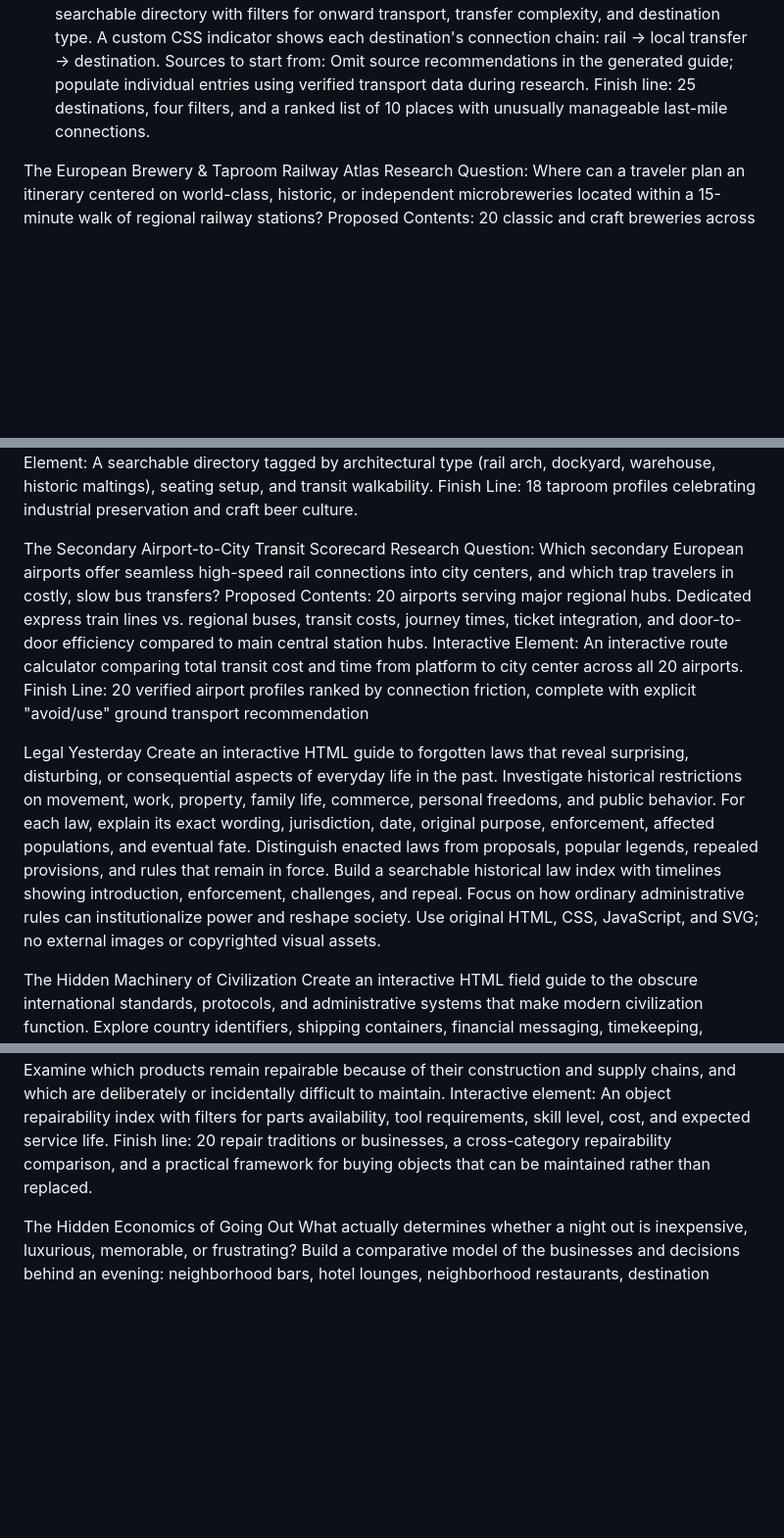
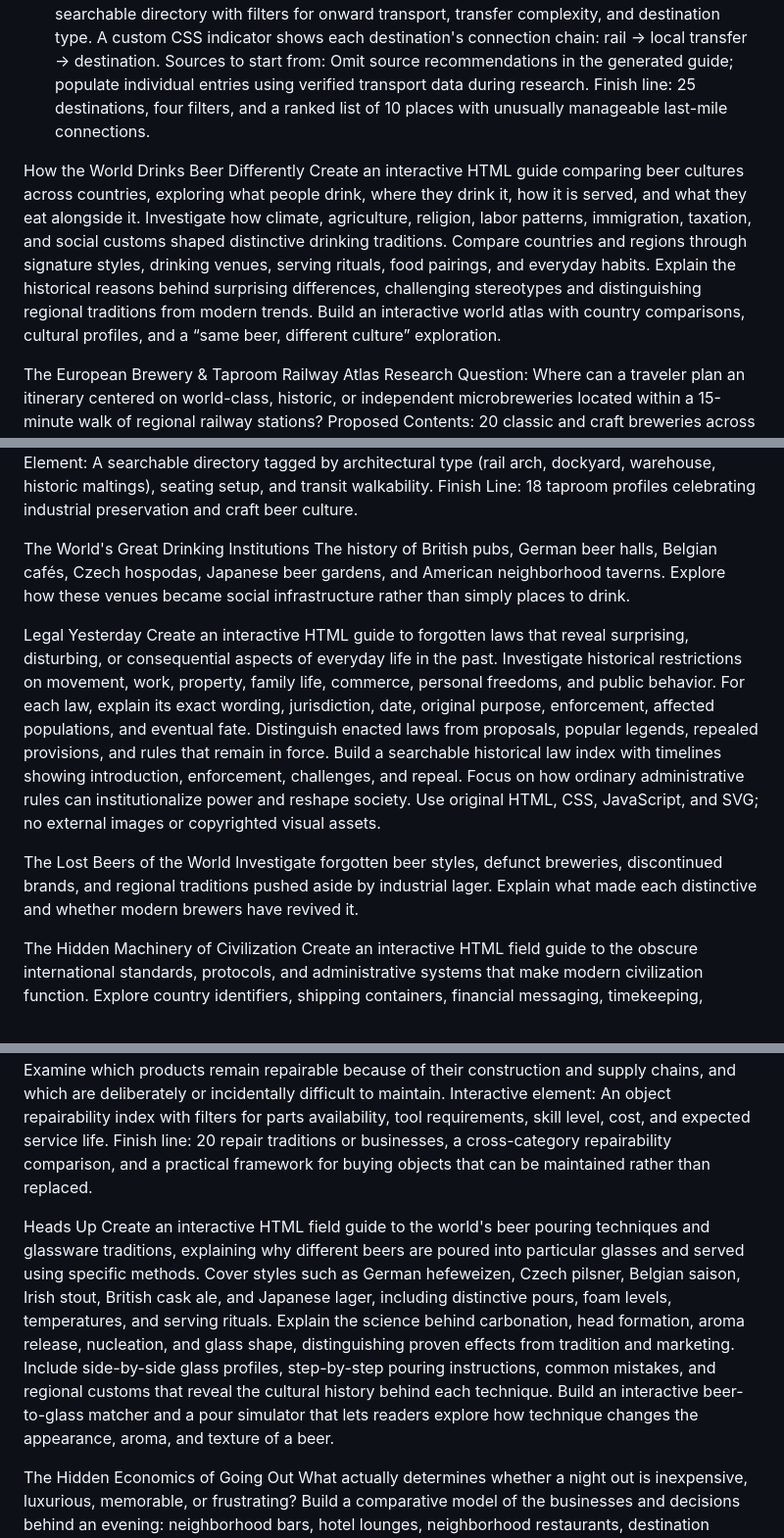
Before and after one commit to nickcarbone/nickcarbone.github.io, a Markdown page: daily/_desk/QUEUE.md, 3 parts joined by grey strips. Shown at 98% size. GitHub-like rendering; blank space fills up the shorter version.

Commit message:
Expand QUEUE.md with new interactive guide topics
Added new sections on beer cultures, drinking institutions, and repair traditions. Updated the content structure and added interactive elements for various guides.

```diff
--- a/daily/_desk/QUEUE.md
+++ b/daily/_desk/QUEUE.md
@@ -167,6 +167,13 @@ Interactive element: A searchable directory with filters for onward transport, t
 Sources to start from: Omit source recommendations in the generated guide; populate individual entries using verified transport data during research.
 Finish line: 25 destinations, four filters, and a ranked list of 10 places with unusually manageable last-mile connections.
 
+How the World Drinks Beer Differently
+Create an interactive HTML guide comparing beer cultures across countries, exploring what people drink, where they drink it, how it is served, and what they eat alongside it.
+Investigate how climate, agriculture, religion, labor patterns, immigration, taxation, and social customs shaped distinctive drinking traditions.
+Compare countries and regions through signature styles, drinking venues, serving rituals, food pairings, and everyday habits.
+Explain the historical reasons behind surprising differences, challenging stereotypes and distinguishing regional traditions from modern trends.
+Build an interactive world atlas with country comparisons, cultural profiles, and a “same beer, different culture” exploration.
+
 The European Brewery & Taproom Railway Atlas
 Research Question: Where can a traveler plan an itinerary centered on world-class, historic, or independent microbreweries located within a 15-minute walk of regional railway stations?
 Proposed Contents: 20 classic and craft breweries across Belgium, Germany, the UK, the Netherlands, and Scandinavia located directly adjacent to passenger rail stops. Details include foot transit time from platform, taproom hours, flagship beer styles, food availability, and rail line hub connections.
@@ -188,11 +195,8 @@ Proposed Contents: 18 independent breweries operating out of converted industria
 Interactive Element: A searchable directory tagged by architectural type (rail arch, dockyard, warehouse, historic maltings), seating setup, and transit walkability.
 Finish Line: 18 taproom profiles celebrating industrial preservation and craft beer culture.
 
-The Secondary Airport-to-City Transit Scorecard
-Research Question: Which secondary European airports offer seamless high-speed rail connections into city centers, and which trap travelers in costly, slow bus transfers?
-Proposed Contents: 20 airports serving major regional hubs. Dedicated express train lines vs. regional buses, transit costs, journey times, ticket integration, and door-to-door efficiency compared to main central station hubs.
-Interactive Element: An interactive route calculator comparing total transit cost and time from platform to city center across all 20 airports.
-Finish Line: 20 verified airport profiles ranked by connection friction, complete with explicit "avoid/use" ground transport recommendation
+The World's Great Drinking Institutions
+The history of British pubs, German beer halls, Belgian cafés, Czech hospodas, Japanese beer gardens, and American neighborhood taverns. Explore how these venues became social infrastructure rather than simply places to drink.
 
 Legal Yesterday
 Create an interactive HTML guide to forgotten laws that reveal surprising, disturbing, or consequential aspects of everyday life in the past.
@@ -202,6 +206,9 @@ Distinguish enacted laws from proposals, popular legends, repealed provisions, a
 Build a searchable historical law index with timelines showing introduction, enforcement, challenges, and repeal.
 Focus on how ordinary administrative rules can institutionalize power and reshape society.
 Use original HTML, CSS, JavaScript, and SVG; no external images or copyrighted visual assets.
+
+The Lost Beers of the World
+Investigate forgotten beer styles, defunct breweries, discontinued brands, and regional traditions pushed aside by industrial lager. Explain what made each distinctive and whether modern brewers have revived it.
 
 The Hidden Machinery of Civilization
 Create an interactive HTML field guide to the obscure international standards, protocols, and administrative systems that make modern civilization function.
@@ -313,6 +320,13 @@ Why do some objects get repaired for decades while others are discarded after a
 Interactive element: An object repairability index with filters for parts availability, tool requirements, skill level, cost, and expected service life.
 Finish line: 20 repair traditions or businesses, a cross-category repairability comparison, and a practical framework for buying objects that can be maintained rather than replaced.
 
+Heads Up
+Create an interactive HTML field guide to the world's beer pouring techniques and glassware traditions, explaining why different beers are poured into particular glasses and served using specific methods.
+Cover styles such as German hefeweizen, Czech pilsner, Belgian saison, Irish stout, British cask ale, and Japanese lager, including distinctive pours, foam levels, temperatures, and serving rituals.
+Explain the science behind carbonation, head formation, aroma release, nucleation, and glass shape, distinguishing proven effects from tradition and marketing.
+Include side-by-side glass profiles, step-by-step pouring instructions, common mistakes, and regional customs that reveal the cultural history behind each technique.
+Build an interactive beer-to-glass matcher and a pour simulator that lets readers explore how technique changes the appearance, aroma, and texture of a beer.
+
 The Hidden Economics of Going Out
 What actually determines whether a night out is inexpensive, luxurious, memorable, or frustrating? Build a comparative model of the businesses and decisions behind an evening: neighborhood bars, hotel lounges, neighborhood restaurants, destination dining, live-music venues, late-night cafés, and other social spaces. Examine rent, labor, capacity, turnover, purchasing, licensing, menu pricing, location, and the trade-offs between atmosphere and profitability. Compare the economics of a packed neighborhood bar with those of a low-volume luxury lounge, and show why the highest-priced venue is not necessarily the most profitable.
 Interactive element: A venue economics simulator where users adjust rent, staffing, average spend, occupancy, opening hours, and customer turnover to see the effects on revenue and operating margin.
```
Also changed, not shown: other parts of daily/_desk/QUEUE.md (+5 -0 lines).
